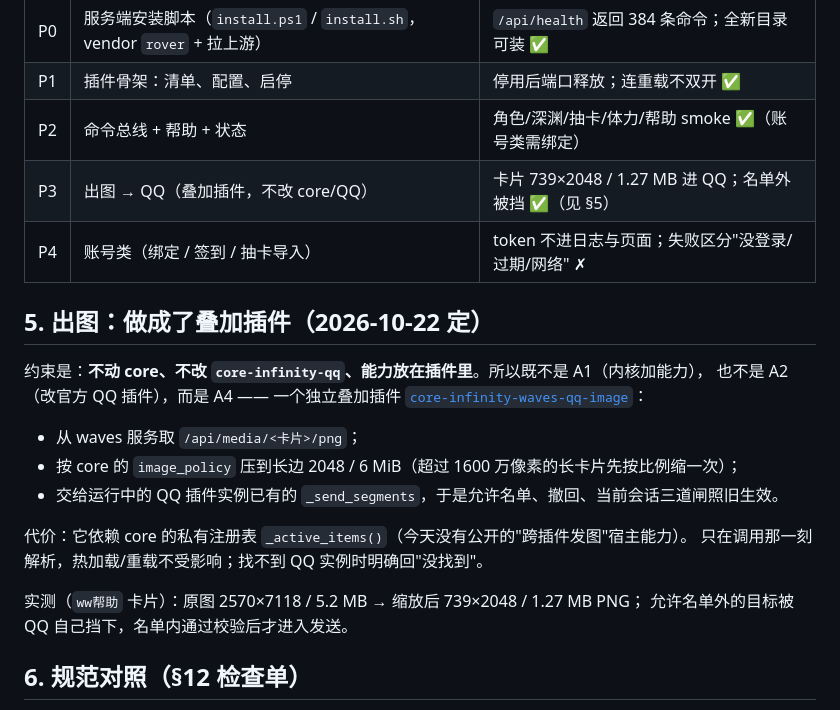
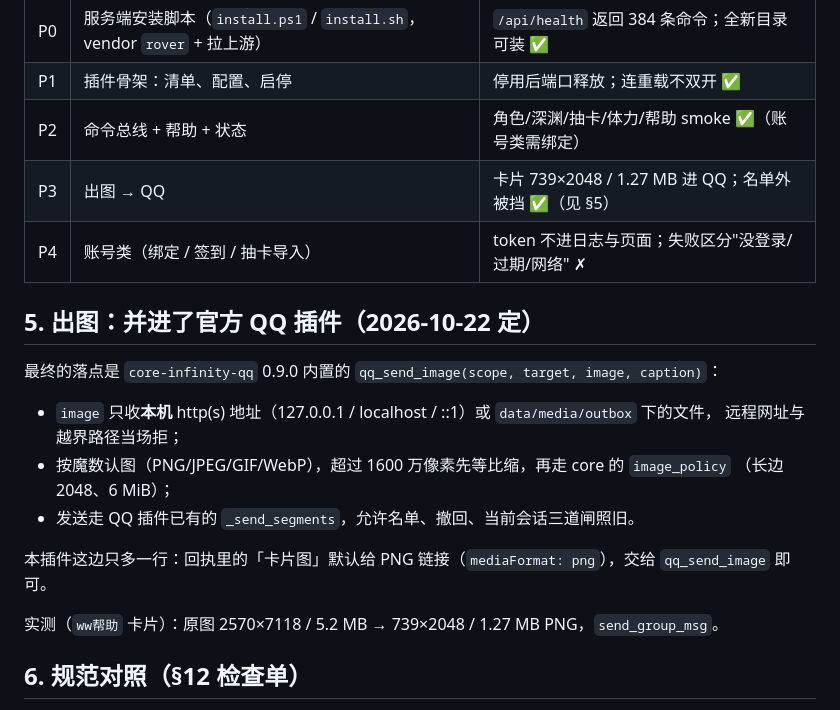
Before and after one commit to AR15MOD3/core-infinity-wavesuid, a Markdown page: docs/DESIGN.md, the part around the change. Rendered like a GitHub page.

```diff
--- a/docs/DESIGN.md
+++ b/docs/DESIGN.md
@@ -46,24 +46,22 @@ TelyinCore 进程                     waves service 进程（独立 venv）
 | P0 | 服务端安装脚本（`install.ps1` / `install.sh`，vendor `rover` + 拉上游） | `/api/health` 返回 384 条命令；全新目录可装 ✅ |
 | P1 | 插件骨架：清单、配置、启停 | 停用后端口释放；连重载不双开 ✅ |
 | P2 | 命令总线 + 帮助 + 状态 | 角色/深渊/抽卡/体力/帮助 smoke ✅（账号类需绑定） |
-| P3 | 出图 → QQ（叠加插件，不改 core/QQ） | 卡片 739×2048 / 1.27 MB 进 QQ；名单外被挡 ✅（见 §5） |
+| P3 | 出图 → QQ | 卡片 739×2048 / 1.27 MB 进 QQ；名单外被挡 ✅（见 §5） |
 | P4 | 账号类（绑定 / 签到 / 抽卡导入） | token 不进日志与页面；失败区分"没登录/过期/网络" ✗ |
 
-## 5. 出图：做成了叠加插件（2026-10-22 定）
+## 5. 出图：并进了官方 QQ 插件（2026-10-22 定）
 
-约束是：**不动 core、不改 `core-infinity-qq`、能力放在插件里**。所以既不是 A1（内核加能力），
-也不是 A2（改官方 QQ 插件），而是 A4 —— 一个独立叠加插件
-[`core-infinity-waves-qq-image`](https://github.com/AR15MOD3/core-infinity-waves-qq-image)：
+最终的落点是 `core-infinity-qq` 0.9.0 内置的 `qq_send_image(scope, target, image, caption)`：
 
-- 从 waves 服务取 `/api/media/<卡片>/png`；
-- 按 core 的 `image_policy` 压到长边 2048 / 6 MiB（超过 1600 万像素的长卡片先按比例缩一次）；
-- 交给运行中的 QQ 插件实例已有的 `_send_segments`，于是允许名单、撤回、当前会话三道闸照旧生效。
+- `image` 只收**本机** http(s) 地址（127.0.0.1 / localhost / ::1）或 `data/media/outbox` 下的文件，
+  远程网址与越界路径当场拒；
+- 按魔数认图（PNG/JPEG/GIF/WebP），超过 1600 万像素先等比缩，再走 core 的 `image_policy`
+  （长边 2048、6 MiB）；
+- 发送走 QQ 插件已有的 `_send_segments`，允许名单、撤回、当前会话三道闸照旧。
 
-代价：它依赖 core 的私有注册表 `_active_items()`（今天没有公开的"跨插件发图"宿主能力）。
-只在调用那一刻解析，热加载/重载不受影响；找不到 QQ 实例时明确回"没找到"。
+本插件这边只多一行：回执里的「卡片图」默认给 PNG 链接（`mediaFormat: png`），交给 `qq_send_image` 即可。
 
-实测（`ww帮助` 卡片）：原图 2570×7118 / 5.2 MB → 缩放后 739×2048 / 1.27 MB PNG；
-允许名单外的目标被 QQ 自己挡下，名单内通过校验后才进入发送。
+实测（`ww帮助` 卡片）：原图 2570×7118 / 5.2 MB → 739×2048 / 1.27 MB PNG，`send_group_msg`。
 
 ## 6. 规范对照（§12 检查单）
 
```
Also changed, not shown: README.md (+3 -3 lines).
